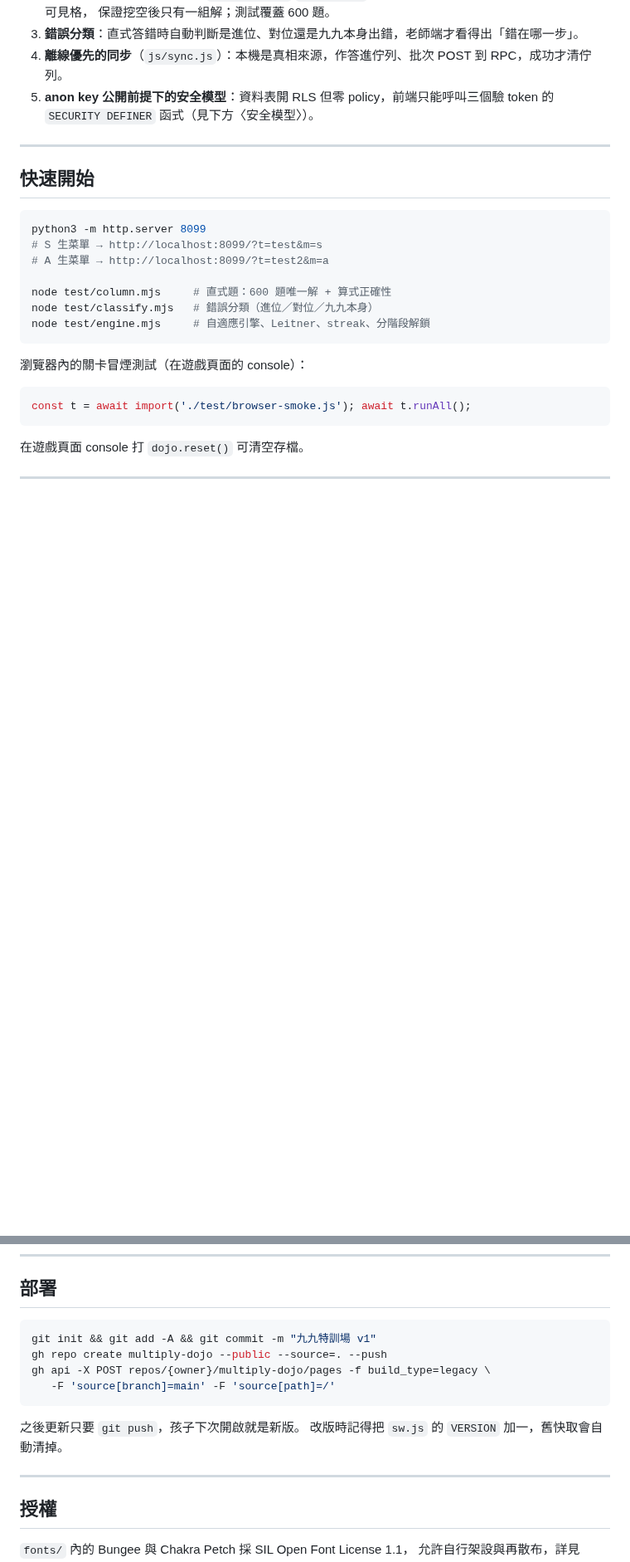
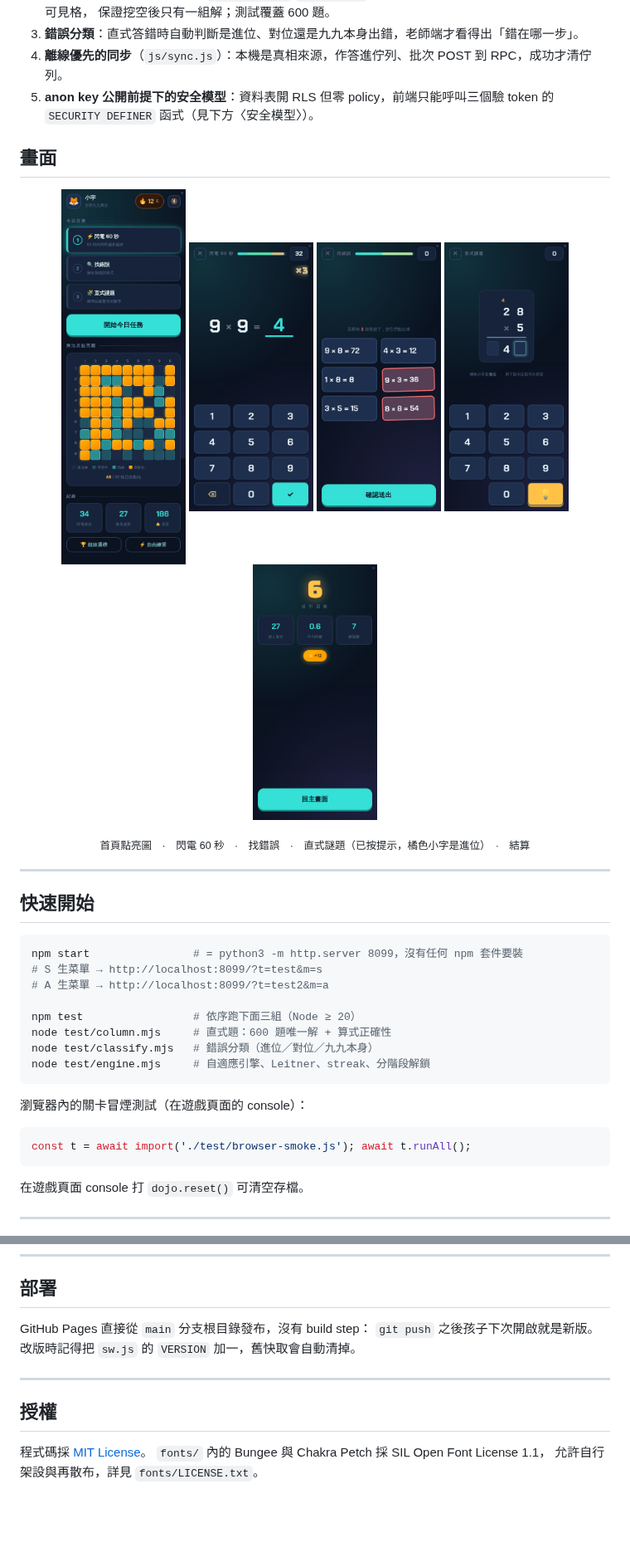
Before and after one commit to ssuyu0829/multiply-dojo, a Markdown page: README.md, 2 parts joined by grey strips. Shown at 83% size. Rendered like a GitHub page; pictures changed too: docs/screenshots/1-home.png (added), docs/screenshots/2-sprint.png (added), docs/screenshots/3-bughunt.png (added); blank space fills up the shorter version.

Commit message:
README：加線上試玩連結、五張畫面截圖、npm 指令，精簡部署段落
- docs/screenshots/ 五張 390px 寬的手機截圖（首頁點亮圖、閃電、找錯誤、直式謎題、結算）
- 快速開始改用 npm start / npm test
- 部署段落移除首次建 repo 的 git init / gh 指令
- 檔案地圖補 js/util.js、docs/、test/run.mjs；授權段落補 MIT

Co-Authored-By: Claude Fable 5.1 <noreply@anthropic.com>
Claude-Session: https://claude.ai/code/session_013iKGWkianNTdwdT6AWQQxH

````diff
--- a/README.md
+++ b/README.md
@@ -27,15 +30,27 @@
 4. **離線優先的同步**（`js/sync.js`）：本機是真相來源，作答進佇列、批次 POST 到 RPC，成功才清佇列。
 5. **anon key 公開前提下的安全模型**：資料表開 RLS 但零 policy，前端只能呼叫三個驗 token 的 `SECURITY DEFINER` 函式（見下方〈安全模型〉）。
 
+## 畫面
+
+<p align="center">
+  <img src="docs/screenshots/1-home.png"    width="150" alt="首頁：今日任務與 9×9 點亮圖">
+  <img src="docs/screenshots/2-sprint.png"  width="150" alt="閃電 60 秒：自製數字鍵盤與 combo">
+  <img src="docs/screenshots/3-bughunt.png" width="150" alt="找錯誤：揪出似是而非的錯誤算式">
+  <img src="docs/screenshots/4-column.png"  width="150" alt="直式謎題：填空推理與進位提示">
+  <img src="docs/screenshots/5-result.png"  width="150" alt="結算頁">
+</p>
+<p align="center"><sub>首頁點亮圖　·　閃電 60 秒　·　找錯誤　·　直式謎題（已按提示，橘色小字是進位）　·　結算</sub></p>
+
 ---
 
 ## 快速開始
 
 ```bash
-python3 -m http.server 8099
+npm start                # = python3 -m http.server 8099，沒有任何 npm 套件要裝
 # S 生菜單 → http://localhost:8099/?t=test&m=s
 # A 生菜單 → http://localhost:8099/?t=test2&m=a
 
+npm test                 # 依序跑下面三組（Node ≥ 20）
 node test/column.mjs     # 直式題：600 題唯一解 + 算式正確性
 node test/classify.mjs   # 錯誤分類（進位／對位／九九本身）
 node test/engine.mjs     # 自適應引擎、Leitner、streak、分階段解鎖
@@ -174,19 +191,14 @@ schema 與老師端不在這個 repo。
 
 ## 部署
 
-```bash
-git init && git add -A && git commit -m "九九特訓場 v1"
-gh repo create multiply-dojo --public --source=. --push
-gh api -X POST repos/{owner}/multiply-dojo/pages -f build_type=legacy \
-   -F 'source[branch]=main' -F 'source[path]=/'
-```
-
-之後更新只要 `git push`，孩子下次開啟就是新版。
+GitHub Pages 直接從 `main` 分支根目錄發布，沒有 build step：
+`git push` 之後孩子下次開啟就是新版。
 改版時記得把 `sw.js` 的 `VERSION` 加一，舊快取會自動清掉。
 
 ---
 
 ## 授權
 
+程式碼採 [MIT License](LICENSE)。
 `fonts/` 內的 Bungee 與 Chakra Petch 採 SIL Open Font License 1.1，
 允許自行架設與再散布，詳見 `fonts/LICENSE.txt`。
````
Also changed, not shown: other parts of README.md (+6 -1 lines).
